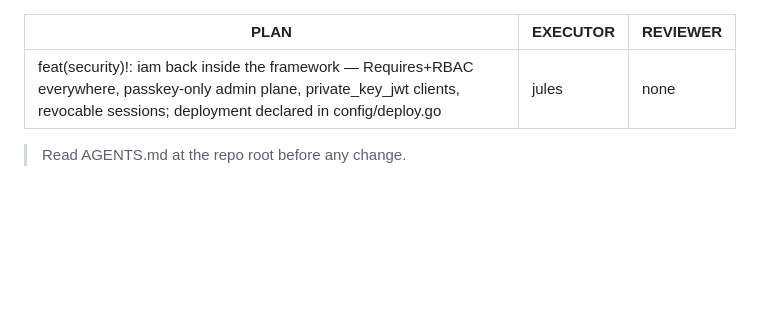
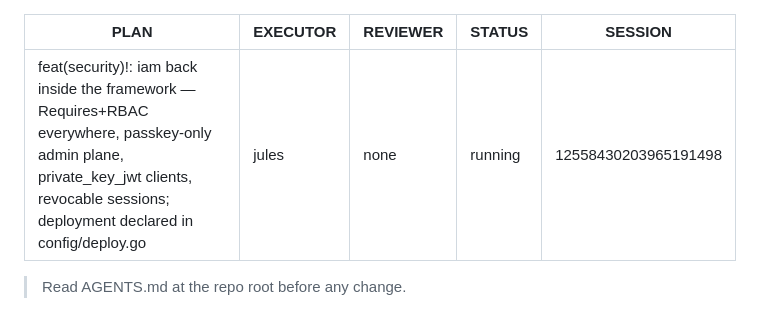
Before and after one commit to veltylabs/iam, a Markdown page: docs/PLAN.md, the part around the change. Rendered like a GitHub page; blank space fills up the shorter version.

Commit message:
chore(codejob): status transition to running [session 12558430203965191498]

```diff
--- a/docs/PLAN.md
+++ b/docs/PLAN.md
@@ -2,6 +2,8 @@
 PLAN: "feat(security)!: iam back inside the framework — Requires+RBAC everywhere, passkey-only admin plane, private_key_jwt clients, revocable sessions; deployment declared in config/deploy.go"
 EXECUTOR: jules
 REVIEWER: none
+STATUS: running
+SESSION: 12558430203965191498
 ---
 
 > Read AGENTS.md at the repo root before any change.
```
